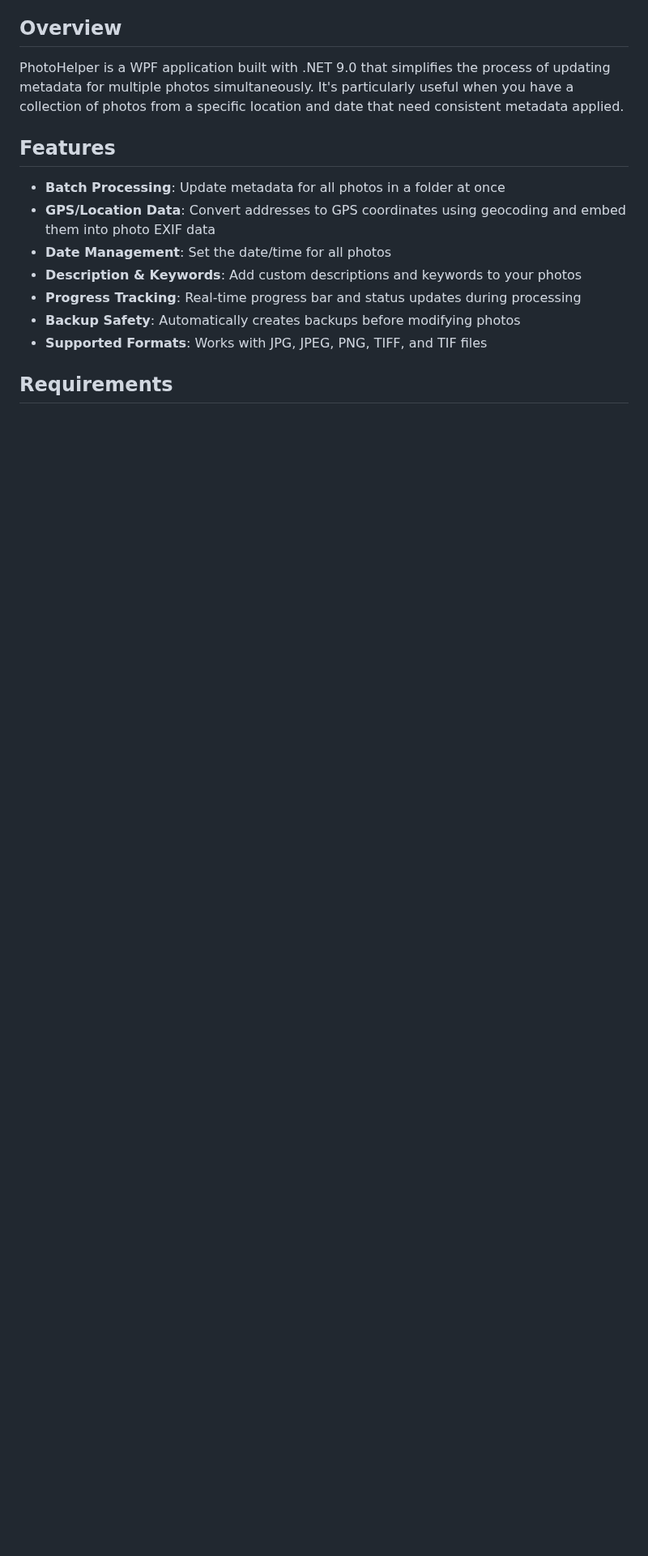
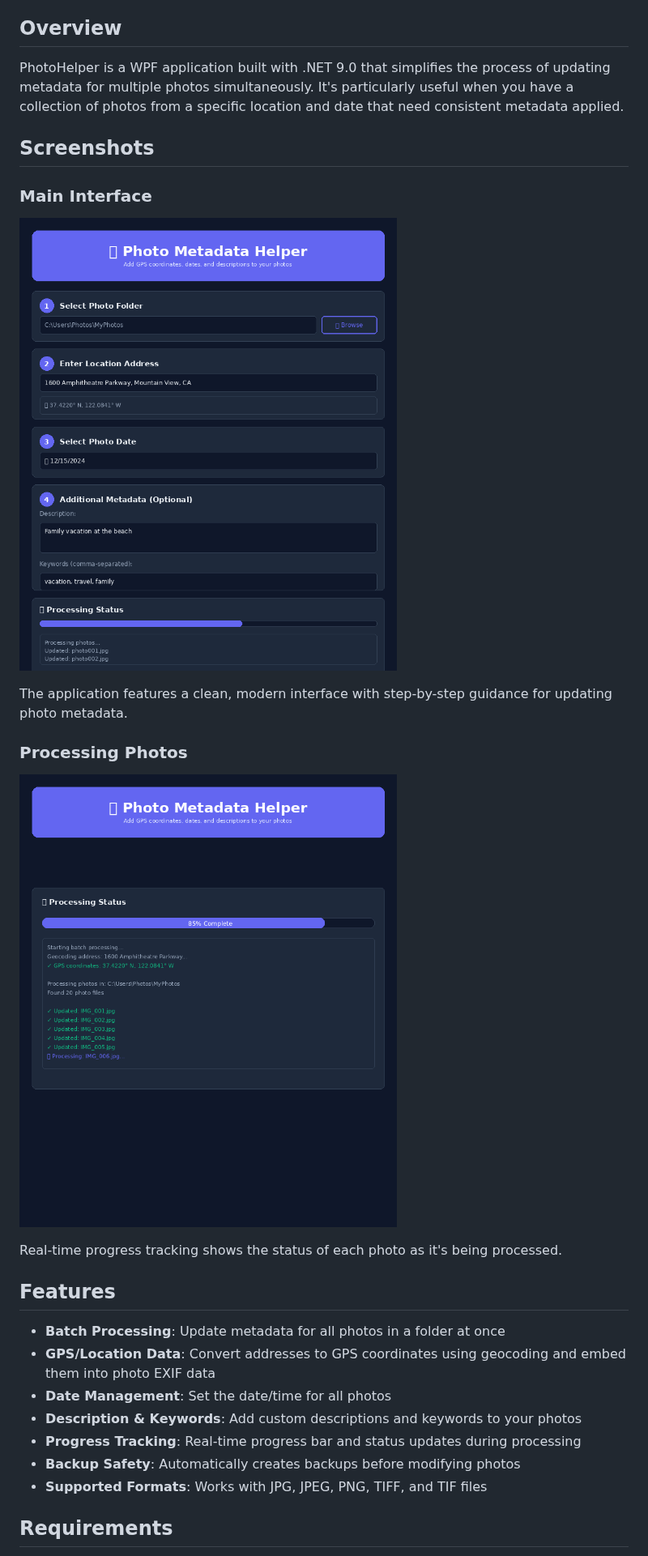
Before and after one commit to shudonz/PhotoHelper, a Markdown page: README.md, the part around the change. Shown at 81% size. GitHub-like rendering; pictures changed too: screenshots/main-window.png (added), screenshots/processing.png (added); blank space fills up the shorter version.

Commit message:
Add GUI screenshots to README
Co-authored-by: shudonz <28958800+shudonz@users.noreply.github.com>

```diff
--- a/README.md
+++ b/README.md
@@ -5,6 +5,20 @@ A Windows desktop application for batch updating photo metadata (EXIF, GPS, date
 ## Overview
 
 PhotoHelper is a WPF application built with .NET 9.0 that simplifies the process of updating metadata for multiple photos simultaneously. It's particularly useful when you have a collection of photos from a specific location and date that need consistent metadata applied.
+
+## Screenshots
+
+### Main Interface
+
+![Main Window](screenshots/main-window.png)
+
+The application features a clean, modern interface with step-by-step guidance for updating photo metadata.
+
+### Processing Photos
+
+![Processing in Progress](screenshots/processing.png)
+
+Real-time progress tracking shows the status of each photo as it's being processed.
 
 ## Features
 
```
